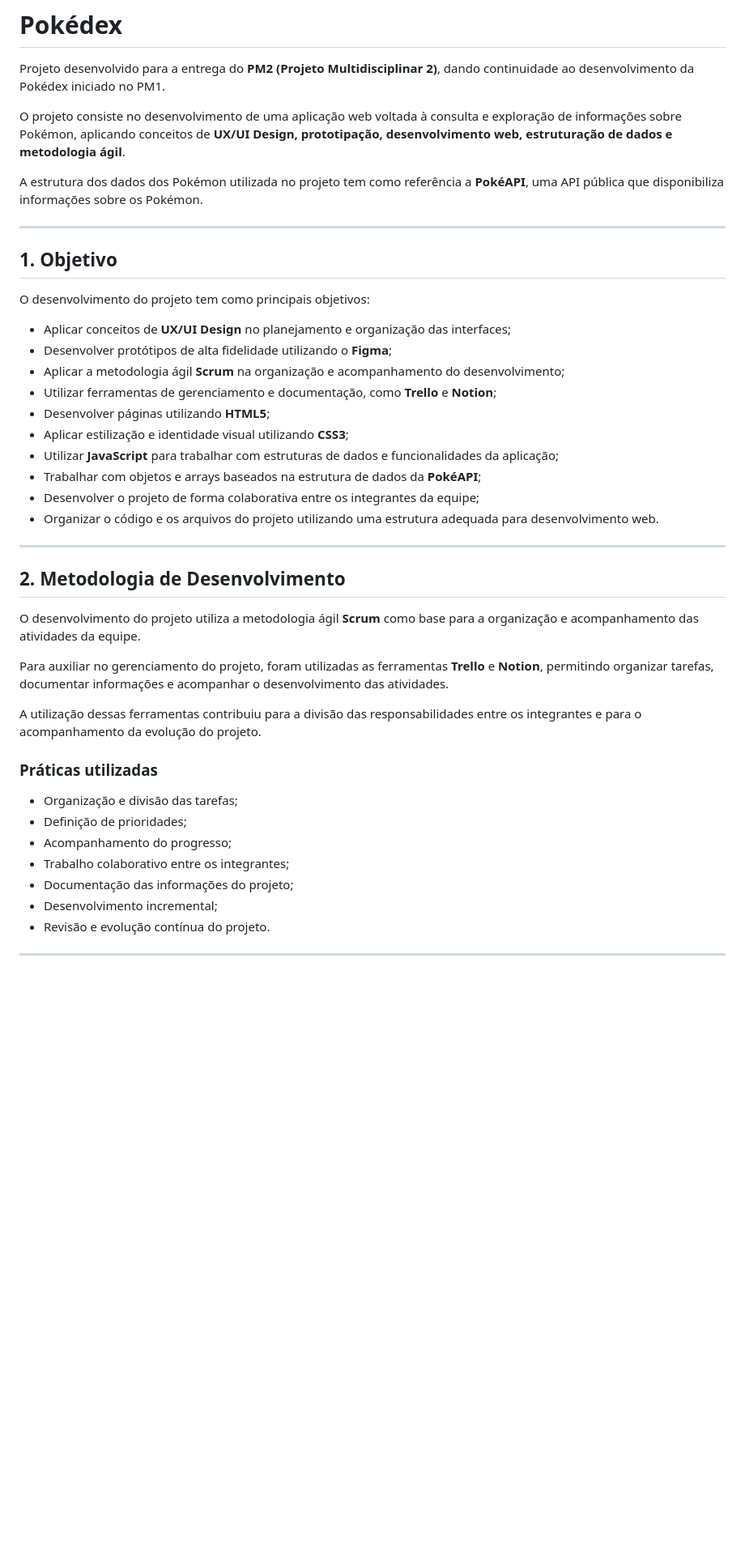
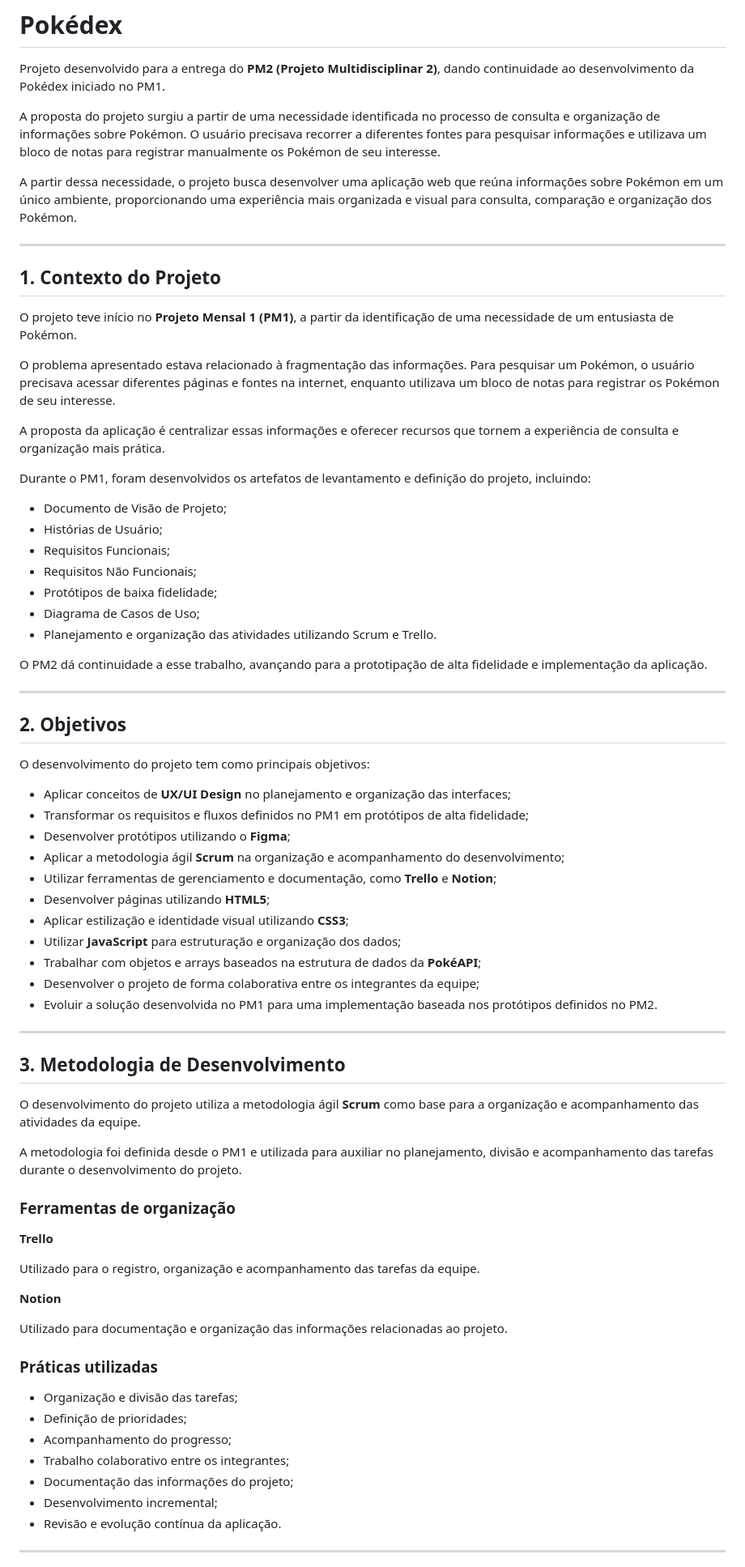
Before and after one commit to Oliver-code-dev/Pokedeex, a Markdown page: README.md, the part around one of its changes. Shown at 81% size. GitHub-like rendering; blank space fills up the shorter version.

```diff
--- a/README.md
+++ b/README.md
@@ -2,36 +2,67 @@
 
 Projeto desenvolvido para a entrega do **PM2 (Projeto Multidisciplinar 2)**, dando continuidade ao desenvolvimento da Pokédex iniciado no PM1.
 
-O projeto consiste no desenvolvimento de uma aplicação web voltada à consulta e exploração de informações sobre Pokémon, aplicando conceitos de **UX/UI Design, prototipação, desenvolvimento web, estruturação de dados e metodologia ágil**.
+A proposta do projeto surgiu a partir de uma necessidade identificada no processo de consulta e organização de informações sobre Pokémon. O usuário precisava recorrer a diferentes fontes para pesquisar informações e utilizava um bloco de notas para registrar manualmente os Pokémon de seu interesse.
 
-A estrutura dos dados dos Pokémon utilizada no projeto tem como referência a **PokéAPI**, uma API pública que disponibiliza informações sobre os Pokémon.
+A partir dessa necessidade, o projeto busca desenvolver uma aplicação web que reúna informações sobre Pokémon em um único ambiente, proporcionando uma experiência mais organizada e visual para consulta, comparação e organização dos Pokémon.
 
 ---
 
-## 1. Objetivo
+## 1. Contexto do Projeto
+
+O projeto teve início no **Projeto Mensal 1 (PM1)**, a partir da identificação de uma necessidade de um entusiasta de Pokémon.
+
+O problema apresentado estava relacionado à fragmentação das informações. Para pesquisar um Pokémon, o usuário precisava acessar diferentes páginas e fontes na internet, enquanto utilizava um bloco de notas para registrar os Pokémon de seu interesse.
+
+A proposta da aplicação é centralizar essas informações e oferecer recursos que tornem a experiência de consulta e organização mais prática.
+
+Durante o PM1, foram desenvolvidos os artefatos de levantamento e definição do projeto, incluindo:
+
+- Documento de Visão de Projeto;
+- Histórias de Usuário;
+- Requisitos Funcionais;
+- Requisitos Não Funcionais;
+- Protótipos de baixa fidelidade;
+- Diagrama de Casos de Uso;
+- Planejamento e organização das atividades utilizando Scrum e Trello.
+
+O PM2 dá continuidade a esse trabalho, avançando para a prototipação de alta fidelidade e implementação da aplicação.
+
+---
+
+## 2. Objetivos
 
 O desenvolvimento do projeto tem como principais objetivos:
 
 - Aplicar conceitos de **UX/UI Design** no planejamento e organização das interfaces;
-- Desenvolver protótipos de alta fidelidade utilizando o **Figma**;
+- Transformar os requisitos e fluxos definidos no PM1 em protótipos de alta fidelidade;
+- Desenvolver protótipos utilizando o **Figma**;
 - Aplicar a metodologia ágil **Scrum** na organização e acompanhamento do desenvolvimento;
 - Utilizar ferramentas de gerenciamento e documentação, como **Trello** e **Notion**;
 - Desenvolver páginas utilizando **HTML5**;
 - Aplicar estilização e identidade visual utilizando **CSS3**;
-- Utilizar **JavaScript** para trabalhar com estruturas de dados e funcionalidades da aplicação;
+- Utilizar **JavaScript** para estruturação e organização dos dados;
 - Trabalhar com objetos e arrays baseados na estrutura de dados da **PokéAPI**;
 - Desenvolver o projeto de forma colaborativa entre os integrantes da equipe;
-- Organizar o código e os arquivos do projeto utilizando uma estrutura adequada para desenvolvimento web.
+- Evoluir a solução desenvolvida no PM1 para uma implementação baseada nos protótipos definidos no PM2.
 
 ---
 
-## 2. Metodologia de Desenvolvimento
+## 3. Metodologia de Desenvolvimento
 
 O desenvolvimento do projeto utiliza a metodologia ágil **Scrum** como base para a organização e acompanhamento das atividades da equipe.
 
-Para auxiliar no gerenciamento do projeto, foram utilizadas as ferramentas **Trello** e **Notion**, permitindo organizar tarefas, documentar informações e acompanhar o desenvolvimento das atividades.
+A metodologia foi definida desde o PM1 e utilizada para auxiliar no planejamento, divisão e acompanhamento das tarefas durante o desenvolvimento do projeto.
 
-A utilização dessas ferramentas contribuiu para a divisão das responsabilidades entre os integrantes e para o acompanhamento da evolução do projeto.
+### Ferramentas de organização
+
+**Trello**
+
+Utilizado para o registro, organização e acompanhamento das tarefas da equipe.
+
+**Notion**
+
+Utilizado para documentação e organização das informações relacionadas ao projeto.
 
 ### Práticas utilizadas
 
@@ -41,7 +72,7 @@ A utilização dessas ferramentas contribuiu para a divisão das responsabilidad
 - Trabalho colaborativo entre os integrantes;
 - Documentação das informações do projeto;
 - Desenvolvimento incremental;
-- Revisão e evolução contínua do projeto.
+- Revisão e evolução contínua da aplicação.
 
 ---
 
```
Also changed, not shown: other parts of README.md (+103 -15 lines).
